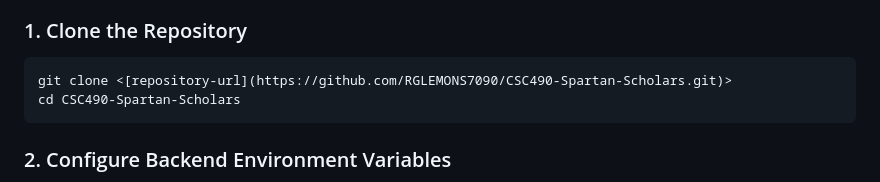
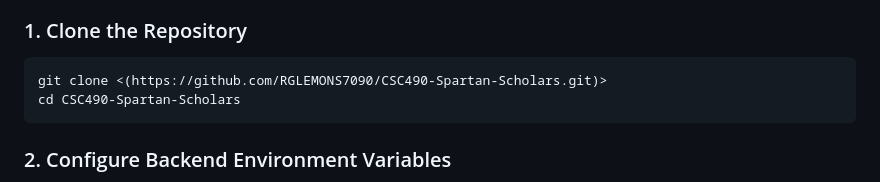
Before and after one commit to RGLEMONS7090/CSC490-Spartan-Scholars, a Markdown page: README.md, the part around the change. Drawn GitHub-style.

Commit message:
Fix clone command URL formatting in README

````diff
--- a/README.md
+++ b/README.md
@@ -64,7 +64,7 @@ Make sure the following are installed:
 ### 1. Clone the Repository
 
 ```powershell
-git clone <[repository-url](https://github.com/RGLEMONS7090/CSC490-Spartan-Scholars.git)>
+git clone <(https://github.com/RGLEMONS7090/CSC490-Spartan-Scholars.git)>
 cd CSC490-Spartan-Scholars
 ```
 
````
